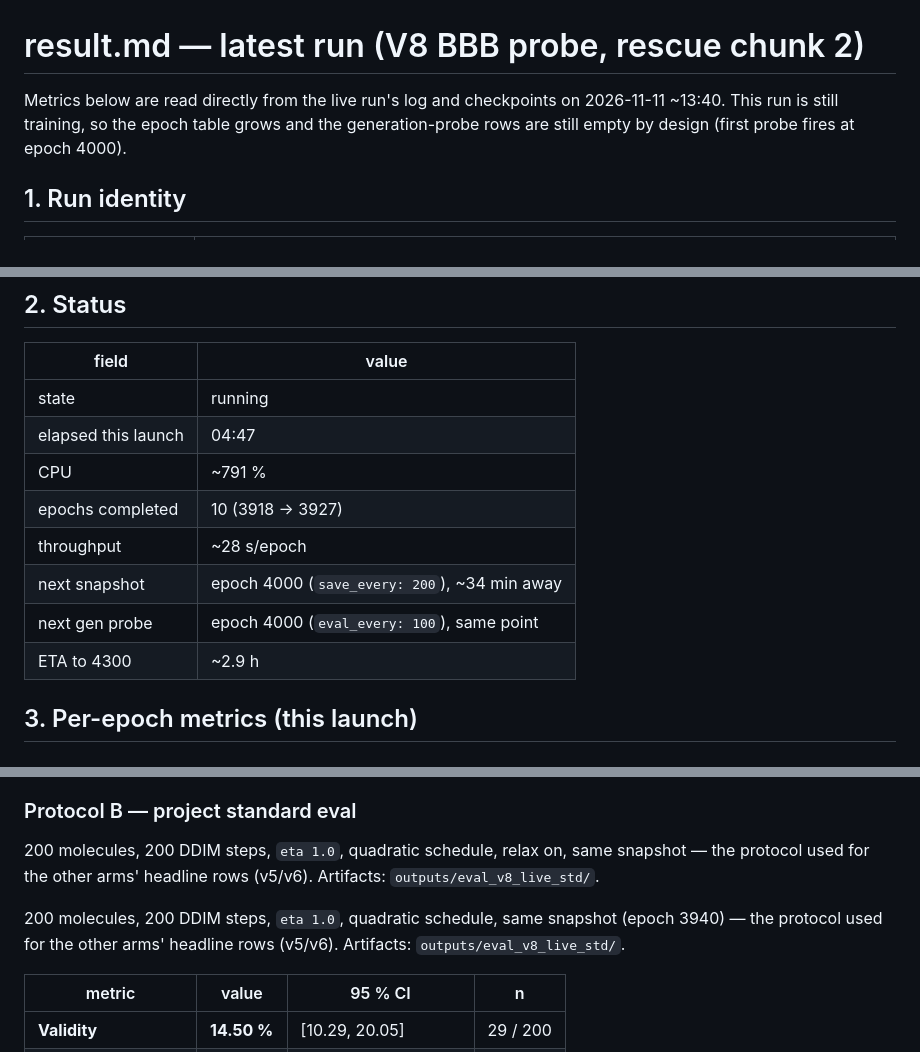
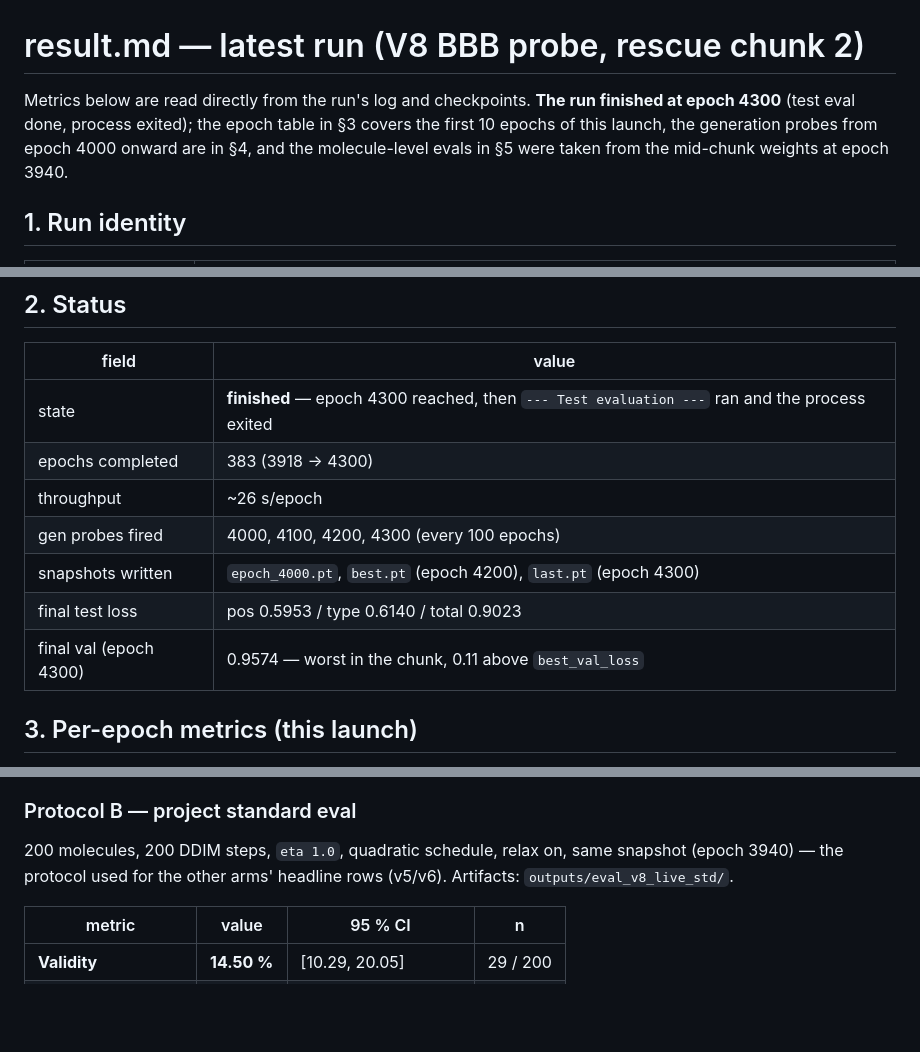
Before and after one commit to Myself-Praveen/3D-Molecule-Diffusion, a Markdown page: result.md, 3 parts joined by grey strips. GitHub-like rendering; blank space fills up the shorter version.

```diff
--- a/result.md
+++ b/result.md
@@ -1,8 +1,10 @@
 # result.md — latest run (V8 BBB probe, rescue chunk 2)
 
-Metrics below are read directly from the live run's log and checkpoints on
-2026-11-11 ~13:40. This run is still training, so the epoch table grows and the
-generation-probe rows are still empty by design (first probe fires at epoch 4000).
+Metrics below are read directly from the run's log and checkpoints. **The run
+finished at epoch 4300** (test eval done, process exited); the epoch table in §3
+covers the first 10 epochs of this launch, the generation probes from epoch 4000
+onward are in §4, and the molecule-level evals in §5 were taken from the
+mid-chunk weights at epoch 3940.
 
 ## 1. Run identity
 
@@ -23,14 +25,13 @@ generation-probe rows are still empty by design (first probe fires at epoch 4000
 
 | field | value |
 |---|---|
-| state | running |
-| elapsed this launch | 04:47 |
-| CPU | ~791 % |
-| epochs completed | 10 (3918 → 3927) |
-| throughput | ~28 s/epoch |
-| next snapshot | epoch 4000 (`save_every: 200`), ~34 min away |
-| next gen probe | epoch 4000 (`eval_every: 100`), same point |
-| ETA to 4300 | ~2.9 h |
+| state | **finished** — epoch 4300 reached, then `--- Test evaluation ---` ran and the process exited |
+| epochs completed | 383 (3918 → 4300) |
+| throughput | ~26 s/epoch |
+| gen probes fired | 4000, 4100, 4200, 4300 (every 100 epochs) |
+| snapshots written | `epoch_4000.pt`, `best.pt` (epoch 4200), `last.pt` (epoch 4300) |
+| final test loss | pos 0.5953 / type 0.6140 / total 0.9023 |
+| final val (epoch 4300) | 0.9574 — worst in the chunk, 0.11 above `best_val_loss` |
 
 ## 3. Per-epoch metrics (this launch)
 
@@ -150,12 +181,8 @@ changed molecule quality.
 ### Protocol B — project standard eval
 
 200 molecules, 200 DDIM steps, `eta 1.0`, quadratic schedule, relax on, same
-snapshot — the protocol used for the other arms' headline rows (v5/v6).
-Artifacts: `outputs/eval_v8_live_std/`.
-
-200 molecules, 200 DDIM steps, `eta 1.0`, quadratic schedule, same snapshot
-(epoch 3940) — the protocol used for the other arms' headline rows (v5/v6).
-Artifacts: `outputs/eval_v8_live_std/`.
+snapshot (epoch 3940) — the protocol used for the other arms' headline rows
+(v5/v6). Artifacts: `outputs/eval_v8_live_std/`.
 
 | metric | value | 95 % CI | n |
 |---|---|---|---|
```
Also changed, not shown: other parts of result.md (+45 -15 lines).
